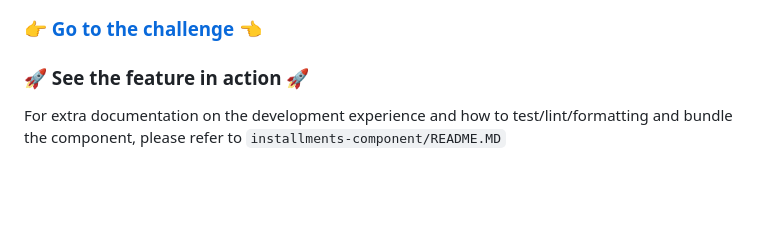
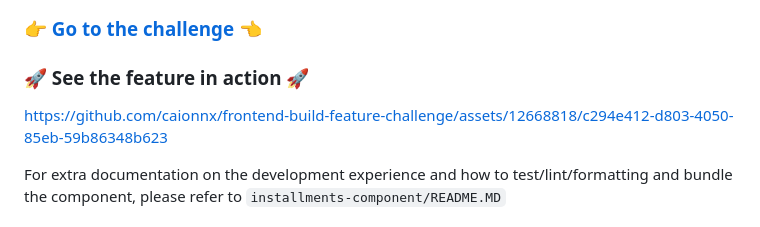
Before and after one commit to caionnx/frontend-build-feature-challenge, a Markdown page: README.md, the part around the change. Drawn GitHub-style; blank space fills up the shorter version.

Commit message:
add feature preview video on README.md

```diff
--- a/README.md
+++ b/README.md
@@ -2,7 +2,7 @@
 ### [👉 Go to the challenge 👈](./CHALLENGE.md)
 
 ### 🚀 See the feature in action 🚀
-
+https://github.com/caionnx/frontend-build-feature-challenge/assets/12668818/c294e412-d803-4050-85eb-59b86348b623
 
 For extra documentation on the development experience and how to test/lint/formatting and bundle the component, please refer to `installments-component/README.MD`
 
```
